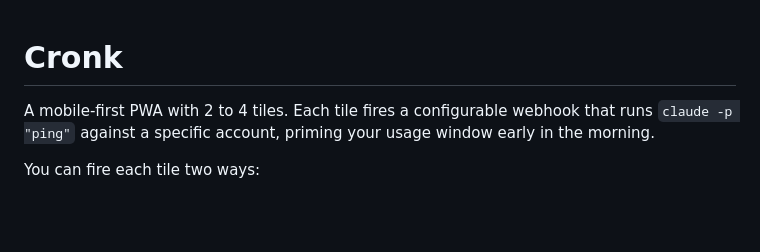
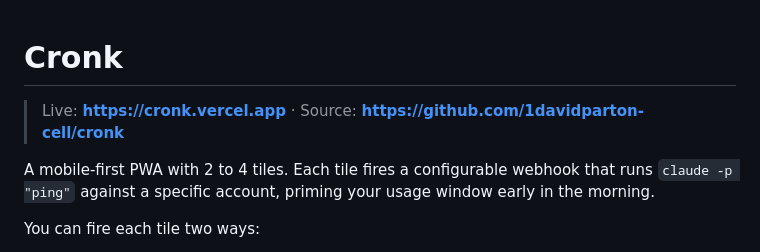
Before and after one commit to 1davidparton-cell/cronk, a Markdown page: README.md, the part around the change. GitHub-like rendering; blank space fills up the shorter version.

Commit message:
docs: add live URL + repo link to README header
Co-Authored-By: Claude Opus 4.7 (1M context) <noreply@anthropic.com>

```diff
--- a/README.md
+++ b/README.md
@@ -1,4 +1,6 @@
 # Cronk
+
+> Live: **https://cronk.vercel.app** · Source: **https://github.com/1davidparton-cell/cronk**
 
 A mobile-first PWA with 2 to 4 tiles. Each tile fires a configurable webhook
 that runs `claude -p "ping"` against a specific account, priming your usage
```
